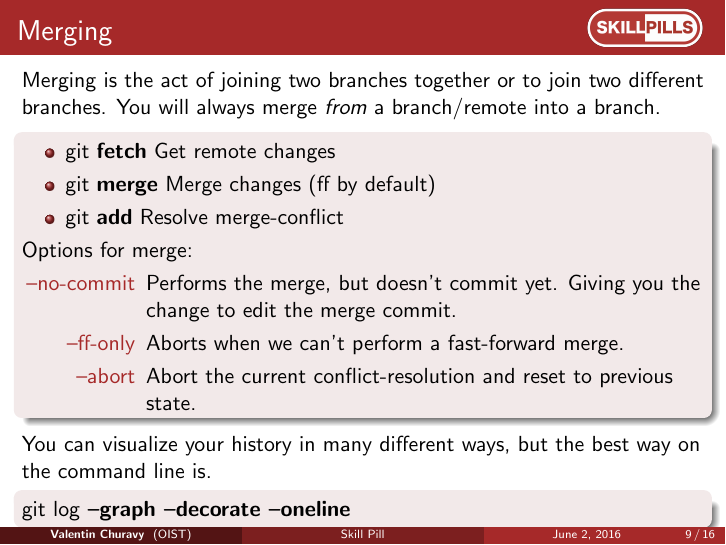
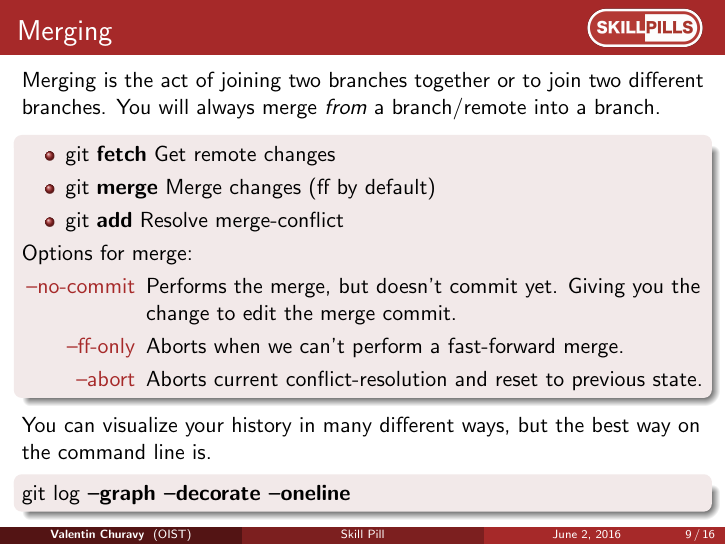
Before and after one commit to oist/skillpill-git, LaTeX slides (day2/lecture.tex): page 12 of 19. Compiled offline with pdfLaTeX.

Commit message:
removed a word to fix formatting.

```diff
--- a/day2/lecture.tex
+++ b/day2/lecture.tex
@@ -201,7 +201,7 @@ Merging is the act of joining two branches together or to join two different bra
     \begin{description}
       \item[--no-commit] Performs the merge, but doesn't commit yet. Giving you the change to edit the merge commit.
       \item[--ff-only]   Aborts when we can't perform a fast-forward merge.
-      \item[--abort]     Abort the current conflict-resolution and reset to previous state.
+      \item[--abort]     Aborts current conflict-resolution and reset to previous state.
     \end{description}
   \end{block}
 
```
Also changed, not shown: day2/lecture.pdf.
